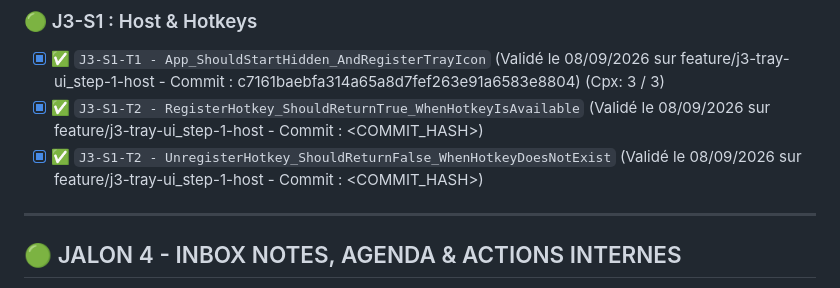
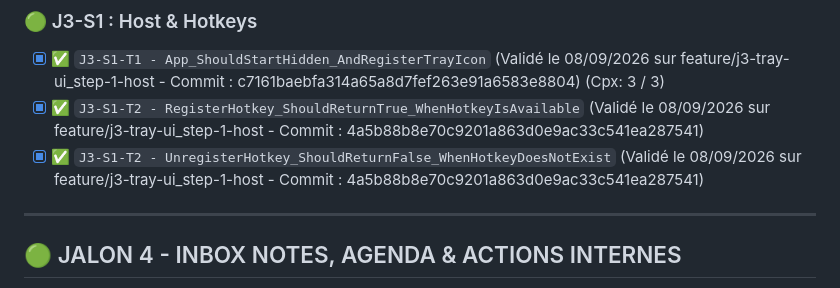
Before and after one commit to vramona/Catamailer, a Markdown page: specs/Specs_Catamailer_Unit_Tests.md, the part around the change. Drawn GitHub-style.

Commit message:
docs: Tracabilite de la tache (Code Hash: 4a5b88b8e70c9201a863d0e9ac33c541ea287541)

```diff
--- a/specs/Specs_Catamailer_Unit_Tests.md
+++ b/specs/Specs_Catamailer_Unit_Tests.md
@@ -64,8 +64,8 @@ Ce document référence l'intégralité des tests unitaires (TDD) et d'intégrat
 ## 🟢 JALON 3 - TRAY APP, GLOBAL HOTKEYS & UI
 ### 🟢 J3-S1 : Host & Hotkeys
 - [x] ✅ `J3-S1-T1 - App_ShouldStartHidden_AndRegisterTrayIcon` (Validé le 08/09/2026 sur feature/j3-tray-ui_step-1-host - Commit : c7161baebfa314a65a8d7fef263e91a6583e8804) (Cpx: 3 / 3)
-- [x] ✅ `J3-S1-T2 - RegisterHotkey_ShouldReturnTrue_WhenHotkeyIsAvailable` (Validé le 08/09/2026 sur feature/j3-tray-ui_step-1-host - Commit : <COMMIT_HASH>)
-- [x] ✅ `J3-S1-T2 - UnregisterHotkey_ShouldReturnFalse_WhenHotkeyDoesNotExist` (Validé le 08/09/2026 sur feature/j3-tray-ui_step-1-host - Commit : <COMMIT_HASH>)
+- [x] ✅ `J3-S1-T2 - RegisterHotkey_ShouldReturnTrue_WhenHotkeyIsAvailable` (Validé le 08/09/2026 sur feature/j3-tray-ui_step-1-host - Commit : 4a5b88b8e70c9201a863d0e9ac33c541ea287541)
+- [x] ✅ `J3-S1-T2 - UnregisterHotkey_ShouldReturnFalse_WhenHotkeyDoesNotExist` (Validé le 08/09/2026 sur feature/j3-tray-ui_step-1-host - Commit : 4a5b88b8e70c9201a863d0e9ac33c541ea287541)
 
 ---
 
```
Also changed, not shown: specs/ToDoList.md (+1 -1 lines).
